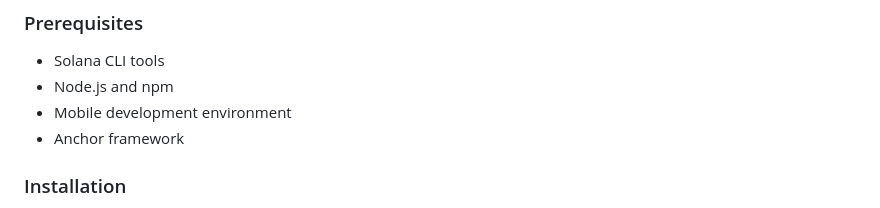
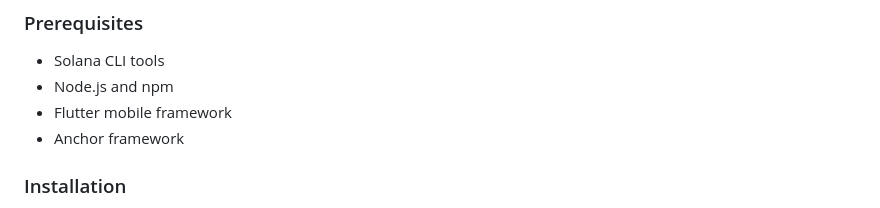
Before and after one commit to cduchinois/born2bewild, a Markdown page: readme.md, the part around one of its changes. Drawn GitHub-style.

```diff
--- a/readme.md
+++ b/readme.md
@@ -47,7 +47,7 @@ Born2BeWild is an innovative blockchain-based solution for tracking and managing
 ### Prerequisites
 - Solana CLI tools
 - Node.js and npm
-- Mobile development environment
+- Flutter mobile framework
 - Anchor framework
 
 ### Installation
```
Also changed, not shown: other parts of readme.md (+7 -7 lines).
